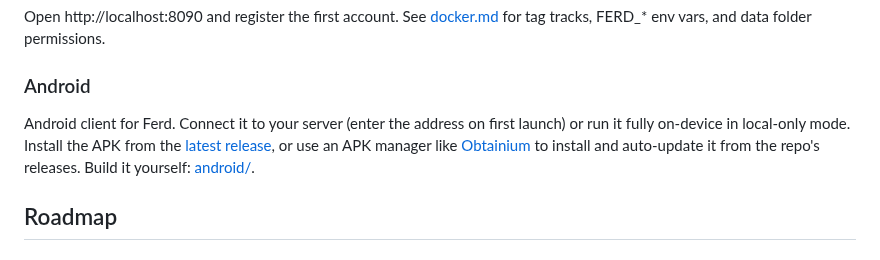
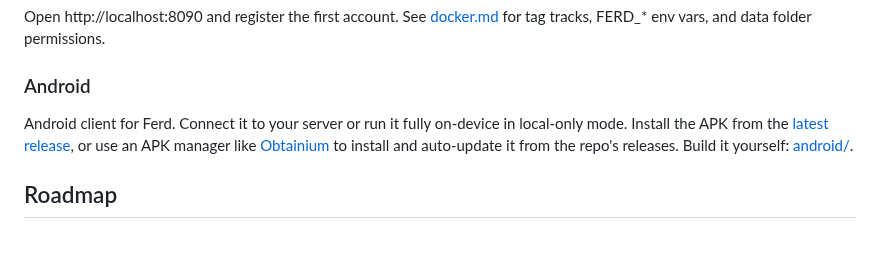
Before and after one commit to polybjorn/ferd, a Markdown page: README.md, the part around the change. Drawn GitHub-style.

```diff
--- a/README.md
+++ b/README.md
@@ -64,7 +64,7 @@ Open http://localhost:8090 and register the first account. See [docker.md](docs/
 
 ### Android
 
-Android client for Ferd. Connect it to your server (enter the address on first launch) or run it fully on-device in local-only mode. Install the APK from the [latest release](https://github.com/polybjorn/ferd/releases/latest), or use an APK manager like [Obtainium](https://github.com/ImranR98/Obtainium) to install and auto-update it from the repo's releases. Build it yourself: [android/](android/README.md).
+Android client for Ferd. Connect it to your server or run it fully on-device in local-only mode. Install the APK from the [latest release](https://github.com/polybjorn/ferd/releases/latest), or use an APK manager like [Obtainium](https://github.com/ImranR98/Obtainium) to install and auto-update it from the repo's releases. Build it yourself: [android/](android/README.md).
 
 ## Roadmap
 
```
